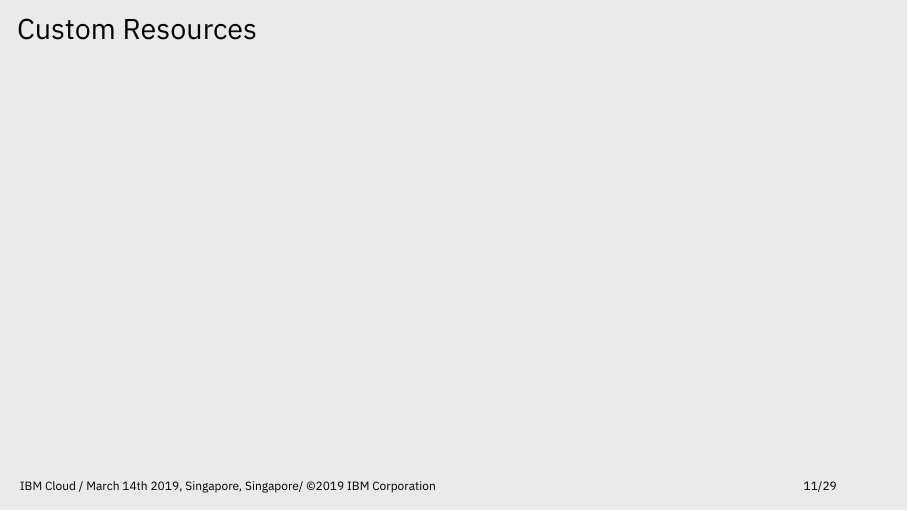
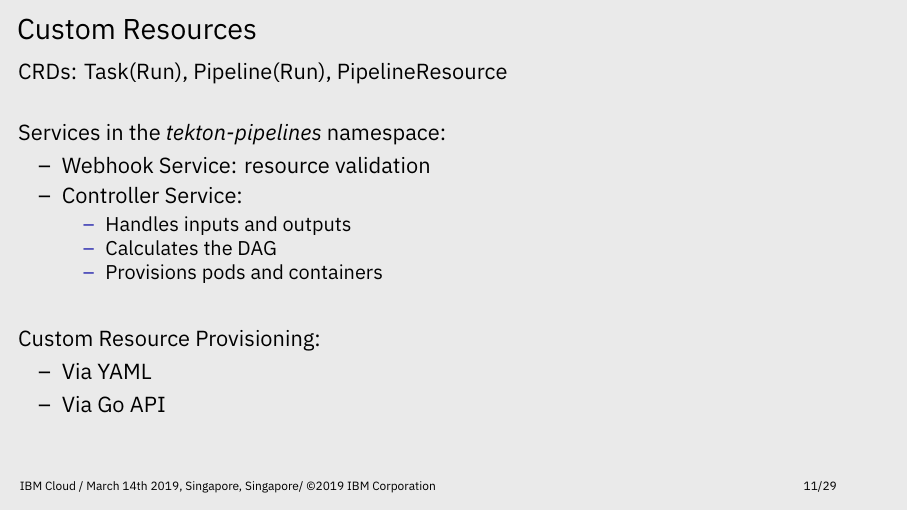
Before and after one commit to afrittoli/tekton_pipelines_knative_intro, LaTeX slides (tekton_knative.tex): page 12 of 30. Compiled offline with LuaLaTeX.

Commit message:
Custom resources

```diff
--- a/tekton_knative.tex
+++ b/tekton_knative.tex
@@ -194,11 +194,24 @@
 
 \begin{grayframe}
   \frametitle{Custom Resources}
-  % Webhook validation
-  % Controller reconciles resources -> runs tasks and pipelines
-  % Defined as YAML
-  % -> From file
-  % -> From an app, using go API
+  CRDs: Task(Run), Pipeline(Run), PipelineResource \\
+  \vspace{3ex}
+  Services in the {\em tekton-pipelines} namespace:
+  \begin{itemize}
+    \item Webhook Service: resource validation
+    \item Controller Service:
+    \begin{itemize}
+      \item Handles inputs and outputs
+      \item Calculates the DAG
+      \item Provisions pods and containers
+    \end{itemize}
+  \end{itemize}
+  \vspace{3ex}
+  Custom Resource Provisioning:
+  \begin{itemize}
+    \item Via YAML
+    \item Via Go API
+  \end{itemize}
 \end{grayframe}
 
 \begin{grayframe}
```
Also changed, not shown: tekton_knative.pdf.
